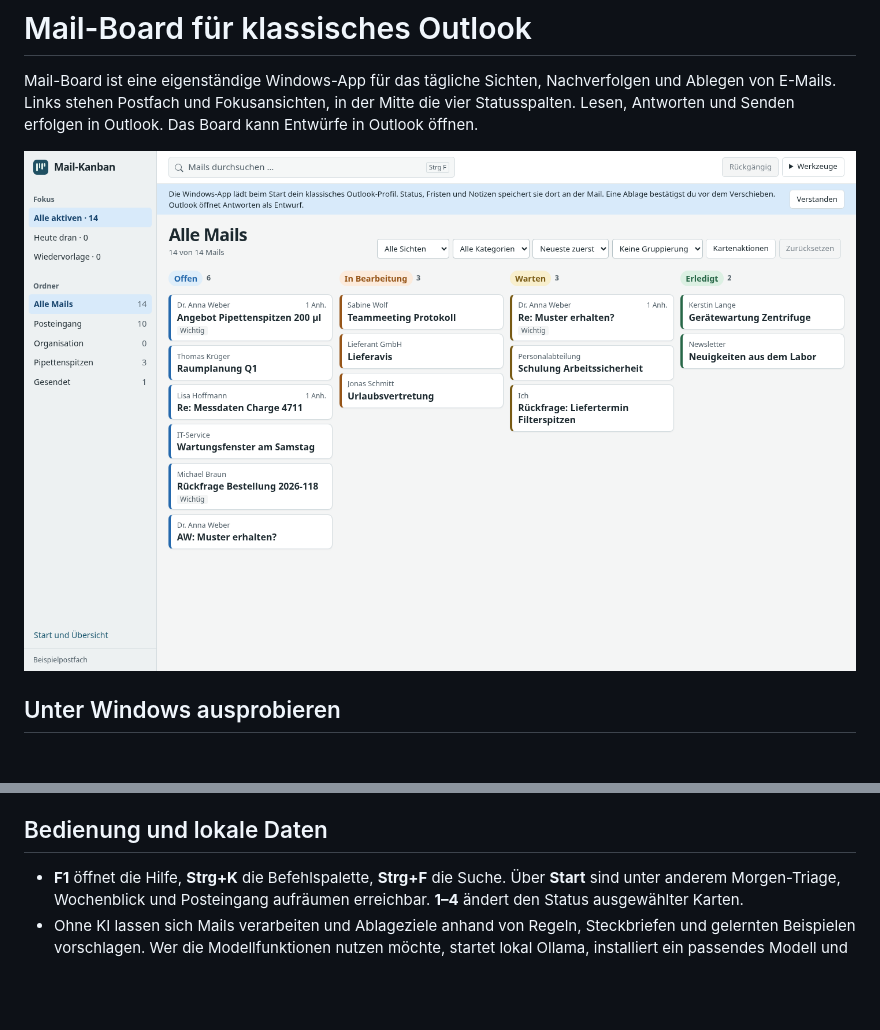
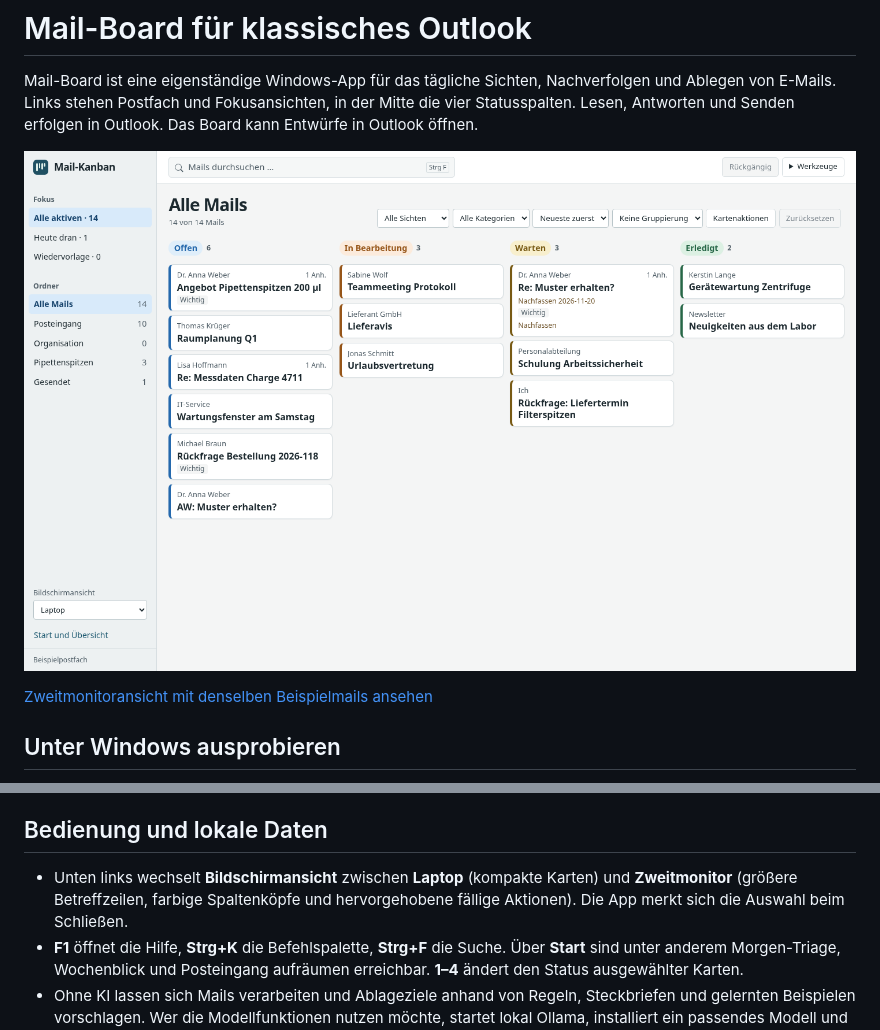
Before and after one commit to DonVitosurf1/outlook_addon-mail_kanban, a Markdown page: README.md, 2 parts joined by grey strips. Rendered like a GitHub page; pictures changed too: docs/mail-board.png; blank space fills up the shorter version.

Commit message:
Umschaltbare Bildschirmansichten für Laptop und Zweitmonitor

```diff
--- a/README.md
+++ b/README.md
@@ -3,6 +3,8 @@
 Mail-Board ist eine eigenständige Windows-App für das tägliche Sichten, Nachverfolgen und Ablegen von E-Mails. Links stehen Postfach und Fokusansichten, in der Mitte die vier Statusspalten. Lesen, Antworten und Senden erfolgen in Outlook. Das Board kann Entwürfe in Outlook öffnen.
 
 ![Das über Werkzeuge geöffnete Beispielpostfach mit 14 Mails in vier Statusspalten](docs/mail-board.png)
+
+[Zweitmonitoransicht mit denselben Beispielmails ansehen](docs/mail-board-zweitmonitor.png)
 
 ## Unter Windows ausprobieren
 
@@ -20,6 +22,7 @@ Der normale Start aus dem entpackten Ordner benötigt keine Administratorrechte,
 
 ## Bedienung und lokale Daten
 
+- Unten links wechselt **Bildschirmansicht** zwischen **Laptop** (kompakte Karten) und **Zweitmonitor** (größere Betreffzeilen, farbige Spaltenköpfe und hervorgehobene fällige Aktionen). Die App merkt sich die Auswahl beim Schließen.
 - **F1** öffnet die Hilfe, **Strg+K** die Befehlspalette, **Strg+F** die Suche. Über **Start** sind unter anderem Morgen-Triage, Wochenblick und Posteingang aufräumen erreichbar. **1–4** ändert den Status ausgewählter Karten.
 - Ohne KI lassen sich Mails verarbeiten und Ablageziele anhand von Regeln, Steckbriefen und gelernten Beispielen vorschlagen. Wer die Modellfunktionen nutzen möchte, startet lokal Ollama, installiert ein passendes Modell und wählt es unter **Outlook und lokale KI** aus. Modellzugriffe laufen über Rust und sind auf Loopback beschränkt.
 - **Werkzeuge → Lokale Daten und Textbausteine** exportiert und importiert Sicherungen. Die App speichert lokale Einstellungen im Benutzerprofil. Das bloße Kopieren der EXE auf einen anderen PC überträgt diese Daten nicht.
```
Also changed, not shown: docs/FUNKTIONSMATRIX.md (+1 -1 lines), docs/WINDOWS-ABNAHME.md (+2 -2 lines), docs/mail-board-zweitmonitor.png (added), 11 other files.
